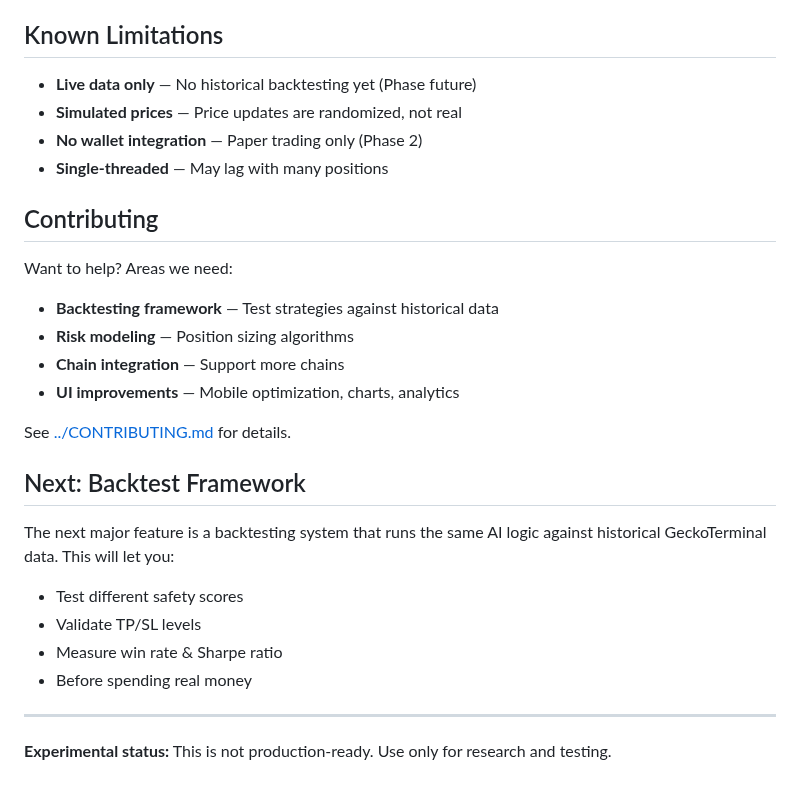
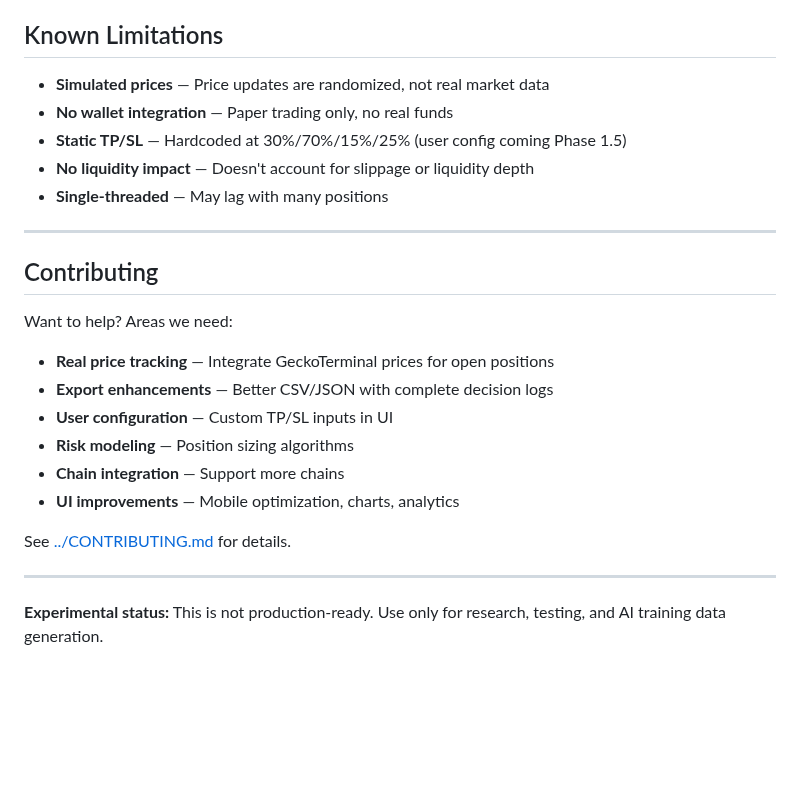
Before and after one commit to RockingMScreener/rocking-m-screener, a Markdown page: ai-trader/README.md, the part around one of its changes. Drawn GitHub-style; blank space fills up the shorter version.

```diff
--- a/ai-trader/README.md
+++ b/ai-trader/README.md
@@ -81,29 +149,26 @@ Settings in the UI:
 
 ## Known Limitations
 
-- **Live data only** — No historical backtesting yet (Phase future)
-- **Simulated prices** — Price updates are randomized, not real
-- **No wallet integration** — Paper trading only (Phase 2)
+- **Simulated prices** — Price updates are randomized, not real market data
+- **No wallet integration** — Paper trading only, no real funds
+- **Static TP/SL** — Hardcoded at 30%/70%/15%/25% (user config coming Phase 1.5)
+- **No liquidity impact** — Doesn't account for slippage or liquidity depth
 - **Single-threaded** — May lag with many positions
+
+---
 
 ## Contributing
 
 Want to help? Areas we need:
-- **Backtesting framework** — Test strategies against historical data
+- **Real price tracking** — Integrate GeckoTerminal prices for open positions
+- **Export enhancements** — Better CSV/JSON with complete decision logs
+- **User configuration** — Custom TP/SL inputs in UI
 - **Risk modeling** — Position sizing algorithms
 - **Chain integration** — Support more chains
 - **UI improvements** — Mobile optimization, charts, analytics
 
 See [../CONTRIBUTING.md](../CONTRIBUTING.md) for details.
 
-## Next: Backtest Framework
-
-The next major feature is a backtesting system that runs the same AI logic against historical GeckoTerminal data. This will let you:
-- Test different safety scores
-- Validate TP/SL levels
-- Measure win rate & Sharpe ratio
-- Before spending real money
-
 ---
 
-**Experimental status:** This is not production-ready. Use only for research and testing.
+**Experimental status:** This is not production-ready. Use only for research, testing, and AI training data generation.
```
Also changed, not shown: other parts of ai-trader/README.md (+96 -28 lines).
